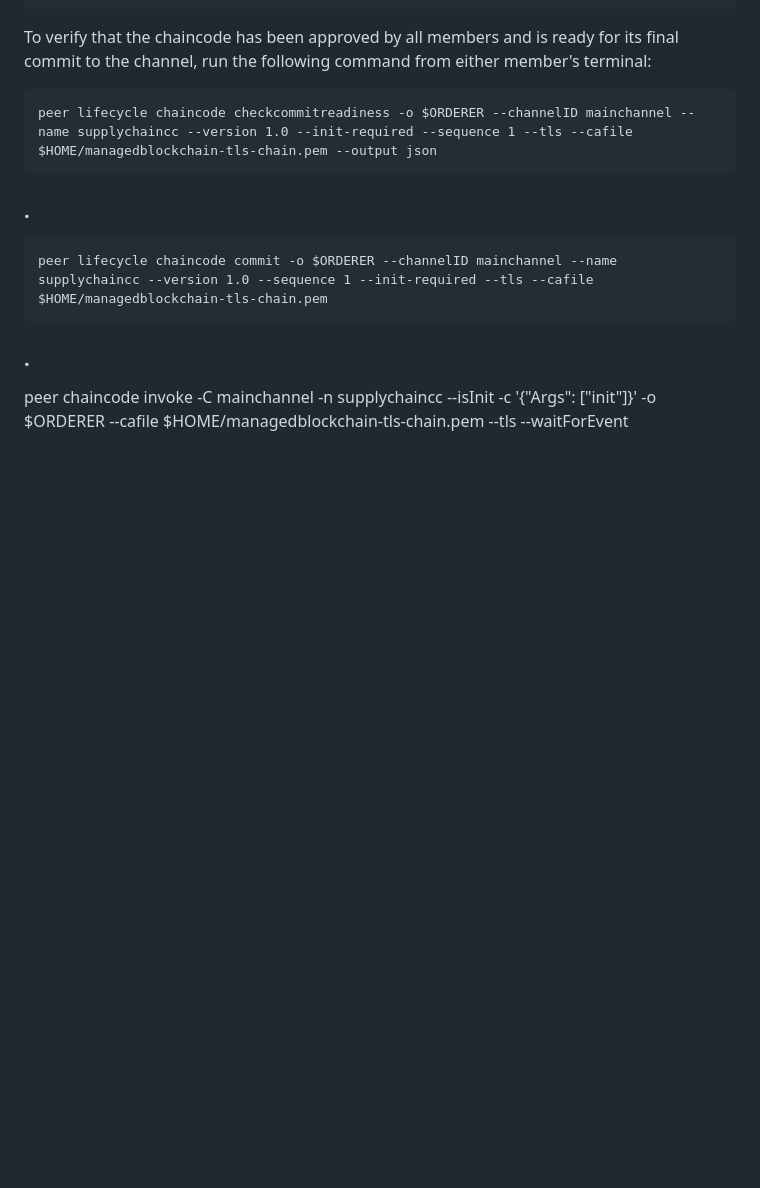
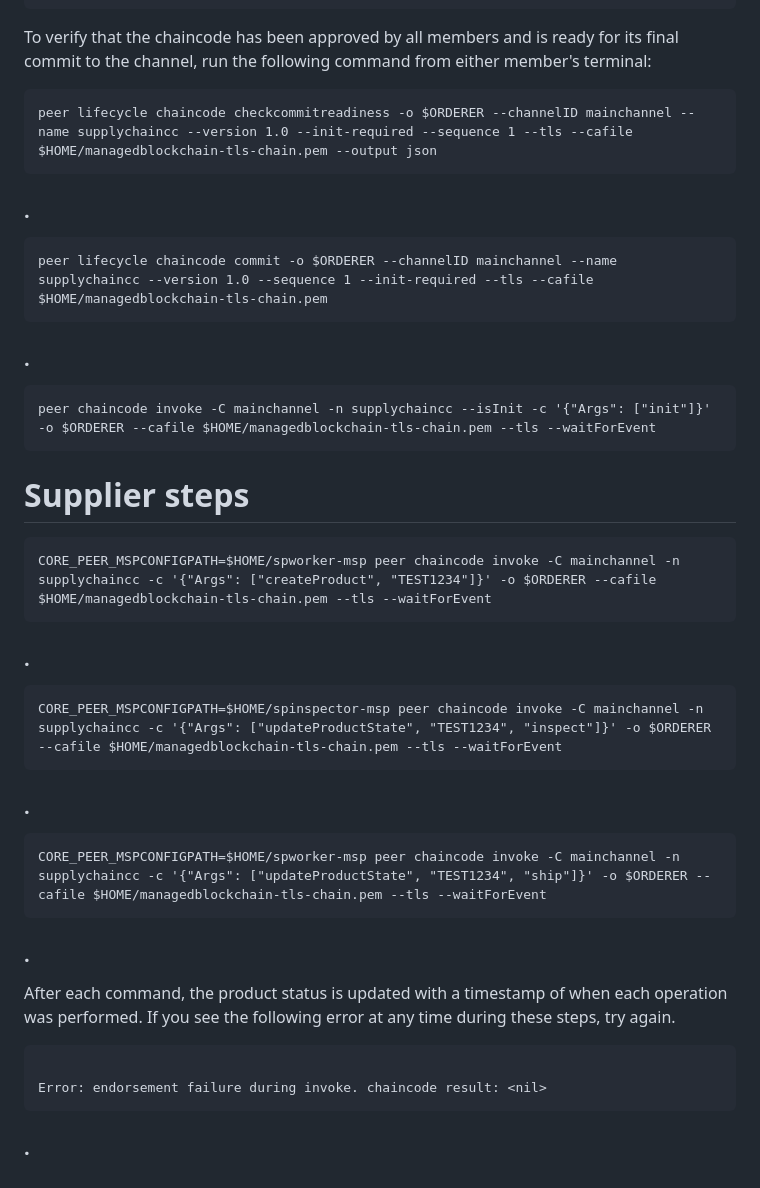
Before and after one commit to how2coding/aws-blockchain, a Markdown page: blockchain-lab.md.md, the part around the change. Drawn GitHub-style; blank space fills up the shorter version.

Commit message:
blockchain-lab.md.md updated from https://stackedit.io/

````diff
--- a/blockchain-lab.md.md
+++ b/blockchain-lab.md.md
@@ -1342,11 +1342,30 @@ To verify that the chaincode has been approved by all members and is ready for i
 
 ### .
 
-peer chaincode invoke -C mainchannel -n supplychaincc --isInit -c '{"Args": ["init"]}' -o $ORDERER --cafile $HOME/managedblockchain-tls-chain.pem --tls --waitForEvent
+    peer chaincode invoke -C mainchannel -n supplychaincc --isInit -c '{"Args": ["init"]}' -o $ORDERER --cafile $HOME/managedblockchain-tls-chain.pem --tls --waitForEvent
 
+# Supplier steps
 
+    CORE_PEER_MSPCONFIGPATH=$HOME/spworker-msp peer chaincode invoke -C mainchannel -n supplychaincc -c '{"Args": ["createProduct", "TEST1234"]}' -o $ORDERER --cafile $HOME/managedblockchain-tls-chain.pem --tls --waitForEvent
 
+### .
+
+    CORE_PEER_MSPCONFIGPATH=$HOME/spinspector-msp peer chaincode invoke -C mainchannel -n supplychaincc -c '{"Args": ["updateProductState", "TEST1234", "inspect"]}' -o $ORDERER --cafile $HOME/managedblockchain-tls-chain.pem --tls --waitForEvent
+
+### .
+
+    CORE_PEER_MSPCONFIGPATH=$HOME/spworker-msp peer chaincode invoke -C mainchannel -n supplychaincc -c '{"Args": ["updateProductState", "TEST1234", "ship"]}' -o $ORDERER --cafile $HOME/managedblockchain-tls-chain.pem --tls --waitForEvent
+
+### .
+
+After each command, the product status is updated with a timestamp of when each operation was performed. If you see the following error at any time during these steps, try again.
+
+```text
+
+Error: endorsement failure during invoke. chaincode result: <nil>
+```
+### .
 
 <!--stackedit_data:
-eyJoaXN0b3J5IjpbLTI5MTcwNjMxMCwxMjc3ODA5NDE0XX0=
+eyJoaXN0b3J5IjpbLTQxNTM4ODI2MywxMjc3ODA5NDE0XX0=
 -->
````
